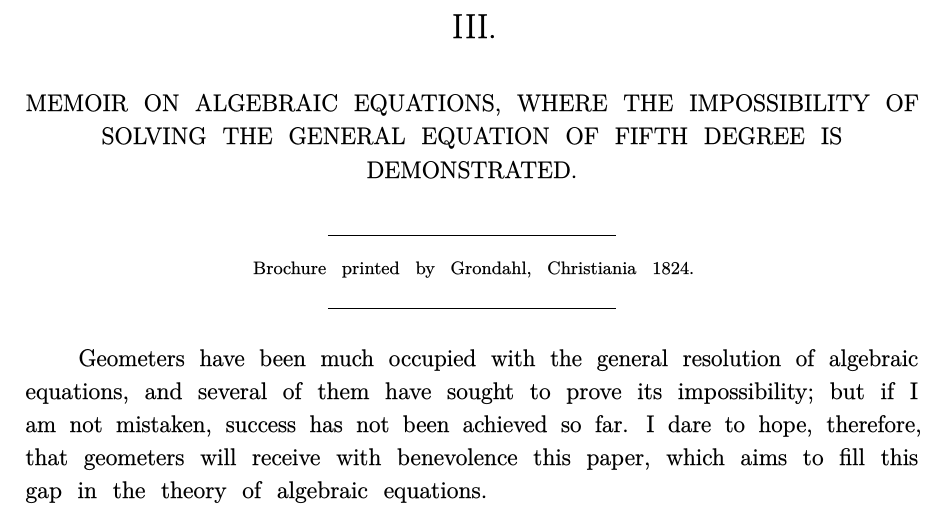
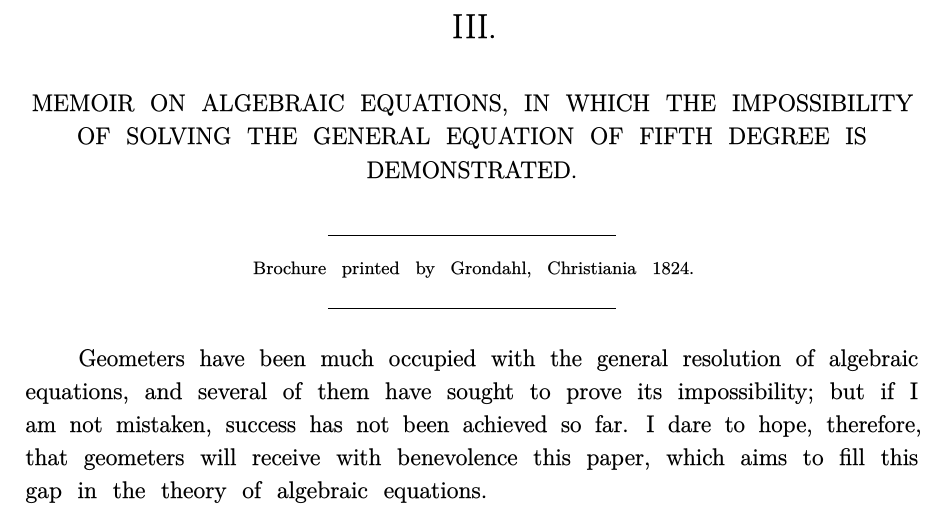
Before and after one commit to TranslatesGauss/Gauss, a LaTeX book (Abel/Tome_I/Abel_Complete_Works_Volume_I_Work_III_Translation.tex): part of page 1 of 5, cut so that both start at the same text. The pictures show the PDF file Abel/Tome_I/Abel_Complete_Works_Volume_I_Work_III_Translation.pdf that the author committed with the source.

Commit message:
Add files via upload

```diff
--- a/Abel/Tome_I/Abel_Complete_Works_Volume_I_Work_III_Translation.tex
+++ b/Abel/Tome_I/Abel_Complete_Works_Volume_I_Work_III_Translation.tex
@@ -44,7 +44,7 @@
 
 \;\\[3\baselineskip]
 \section*{\begin{Large}III.\end{Large} \\[\baselineskip]
-MEMOIR ON ALGEBRAIC EQUATIONS, WHERE THE IMPOSSIBILITY OF SOLVING THE GENERAL EQUATION OF FIFTH DEGREE IS DEMONSTRATED.}
+MEMOIR ON ALGEBRAIC EQUATIONS, IN WHICH THE IMPOSSIBILITY OF SOLVING THE GENERAL EQUATION OF FIFTH DEGREE IS DEMONSTRATED.}
 \begin{center}
 \rule{2in}{0.1pt}\\[0.5\baselineskip]
 \begin{scriptsize} Brochure printed by Grondahl, Christiania 1824. \par\end{scriptsize}
```
Also changed, not shown: Abel/Tome_I/Abel_Complete_Works_Volume_I_Work_III_Translation.pdf.
